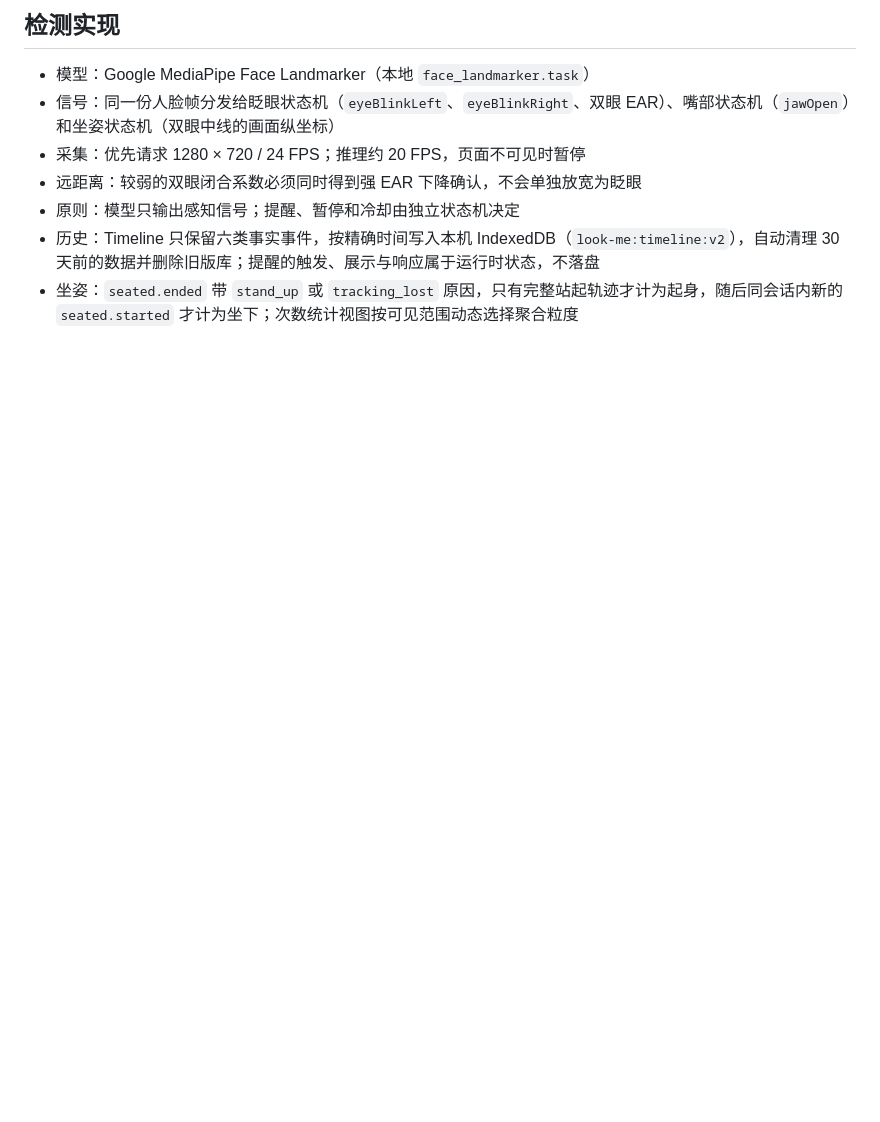
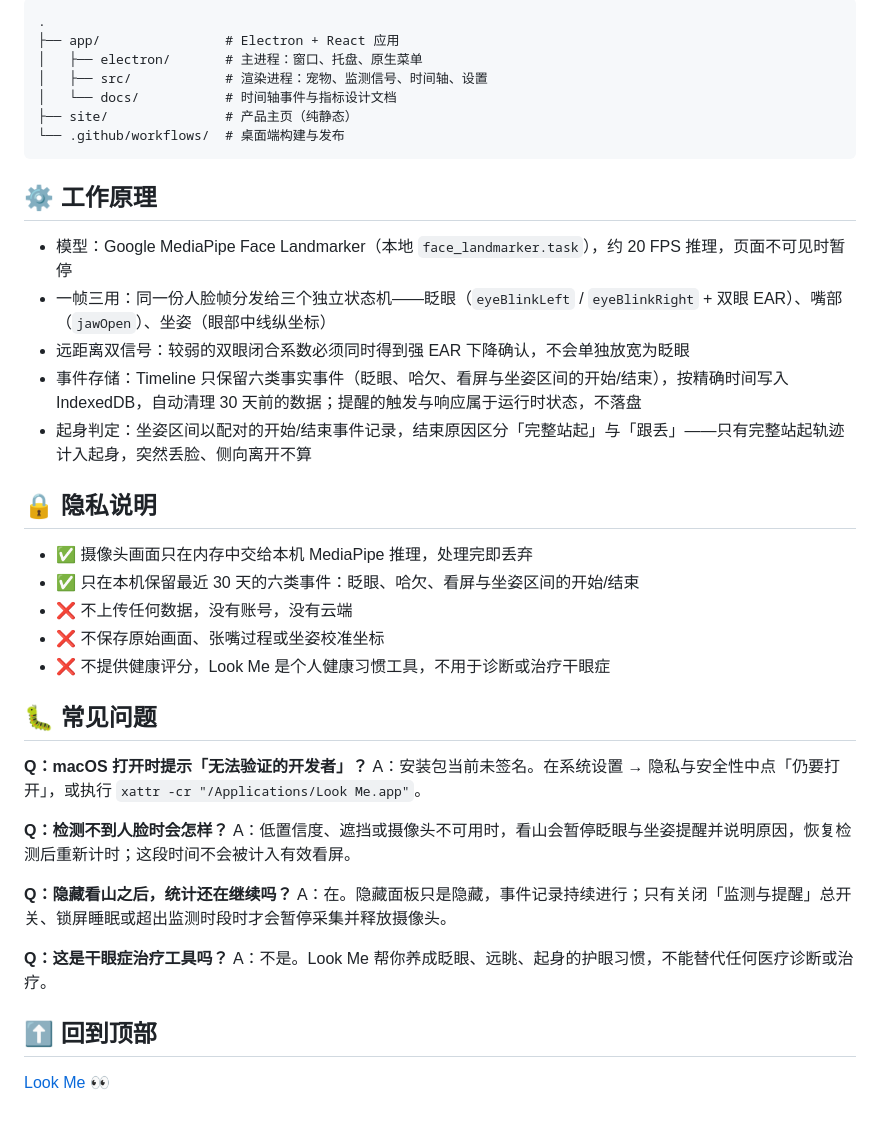
Before and after one commit to build-my-work/look-me, a Markdown page: README.md, the part around one of its changes. GitHub-like rendering; blank space fills up the shorter version.

````diff
--- a/README.md
+++ b/README.md
@@ -90,10 +106,44 @@ git push gh v0.1.0
 
-## 检测实现
+```text
+.
+├── app/                # Electron + React 应用
+│   ├── electron/       # 主进程：窗口、托盘、原生菜单
+│   ├── src/            # 渲染进程：宠物、监测信号、时间轴、设置
+│   └── docs/           # 时间轴事件与指标设计文档
+├── site/               # 产品主页（纯静态）
+└── .github/workflows/  # 桌面端构建与发布
+```
 
-- 模型：Google MediaPipe Face Landmarker（本地 `face_landmarker.task`）
-- 信号：同一份人脸帧分发给眨眼状态机（`eyeBlinkLeft`、`eyeBlinkRight`、双眼 EAR）、嘴部状态机（`jawOpen`）和坐姿状态机（双眼中线的画面纵坐标）
-- 采集：优先请求 1280 × 720 / 24 FPS；推理约 20 FPS，页面不可见时暂停
-- 远距离：较弱的双眼闭合系数必须同时得到强 EAR 下降确认，不会单独放宽为眨眼
-- 原则：模型只输出感知信号；提醒、暂停和冷却由独立状态机决定
-- 历史：Timeline 只保留六类事实事件，按精确时间写入本机 IndexedDB（`look-me:timeline:v2`），自动清理 30 天前的数据并删除旧版库；提醒的触发、展示与响应属于运行时状态，不落盘
-- 坐姿：`seated.ended` 带 `stand_up` 或 `tracking_lost` 原因，只有完整站起轨迹才计为起身，随后同会话内新的 `seated.started` 才计为坐下；次数统计视图按可见范围动态选择聚合粒度
+## ⚙️ 工作原理
+
+- 模型：Google MediaPipe Face Landmarker（本地 `face_landmarker.task`），约 20 FPS 推理，页面不可见时暂停
+- 一帧三用：同一份人脸帧分发给三个独立状态机——眨眼（`eyeBlinkLeft` / `eyeBlinkRight` + 双眼 EAR）、嘴部（`jawOpen`）、坐姿（眼部中线纵坐标）
+- 远距离双信号：较弱的双眼闭合系数必须同时得到强 EAR 下降确认，不会单独放宽为眨眼
+- 事件存储：Timeline 只保留六类事实事件（眨眼、哈欠、看屏与坐姿区间的开始/结束），按精确时间写入 IndexedDB，自动清理 30 天前的数据；提醒的触发与响应属于运行时状态，不落盘
+- 起身判定：坐姿区间以配对的开始/结束事件记录，结束原因区分「完整站起」与「跟丢」——只有完整站起轨迹计入起身，突然丢脸、侧向离开不算
+
+## 🔒 隐私说明
+
+- ✅ 摄像头画面只在内存中交给本机 MediaPipe 推理，处理完即丢弃
+- ✅ 只在本机保留最近 30 天的六类事件：眨眼、哈欠、看屏与坐姿区间的开始/结束
+- ❌ 不上传任何数据，没有账号，没有云端
+- ❌ 不保存原始画面、张嘴过程或坐姿校准坐标
+- ❌ 不提供健康评分，Look Me 是个人健康习惯工具，不用于诊断或治疗干眼症
+
+## 🐛 常见问题
+
+**Q：macOS 打开时提示「无法验证的开发者」？**
+A：安装包当前未签名。在系统设置 → 隐私与安全性中点「仍要打开」，或执行 `xattr -cr "/Applications/Look Me.app"`。
+
+**Q：检测不到人脸时会怎样？**
+A：低置信度、遮挡或摄像头不可用时，看山会暂停眨眼与坐姿提醒并说明原因，恢复检测后重新计时；这段时间不会被计入有效看屏。
+
+**Q：隐藏看山之后，统计还在继续吗？**
+A：在。隐藏面板只是隐藏，事件记录持续进行；只有关闭「监测与提醒」总开关、锁屏睡眠或超出监测时段时才会暂停采集并释放摄像头。
+
+**Q：这是干眼症治疗工具吗？**
+A：不是。Look Me 帮你养成眨眼、远眺、起身的护眼习惯，不能替代任何医疗诊断或治疗。
+
+## ⬆ 回到顶部
+
+[Look Me 👀](#look-me-)
````
Also changed, not shown: other parts of README.md (+65 -49 lines).
